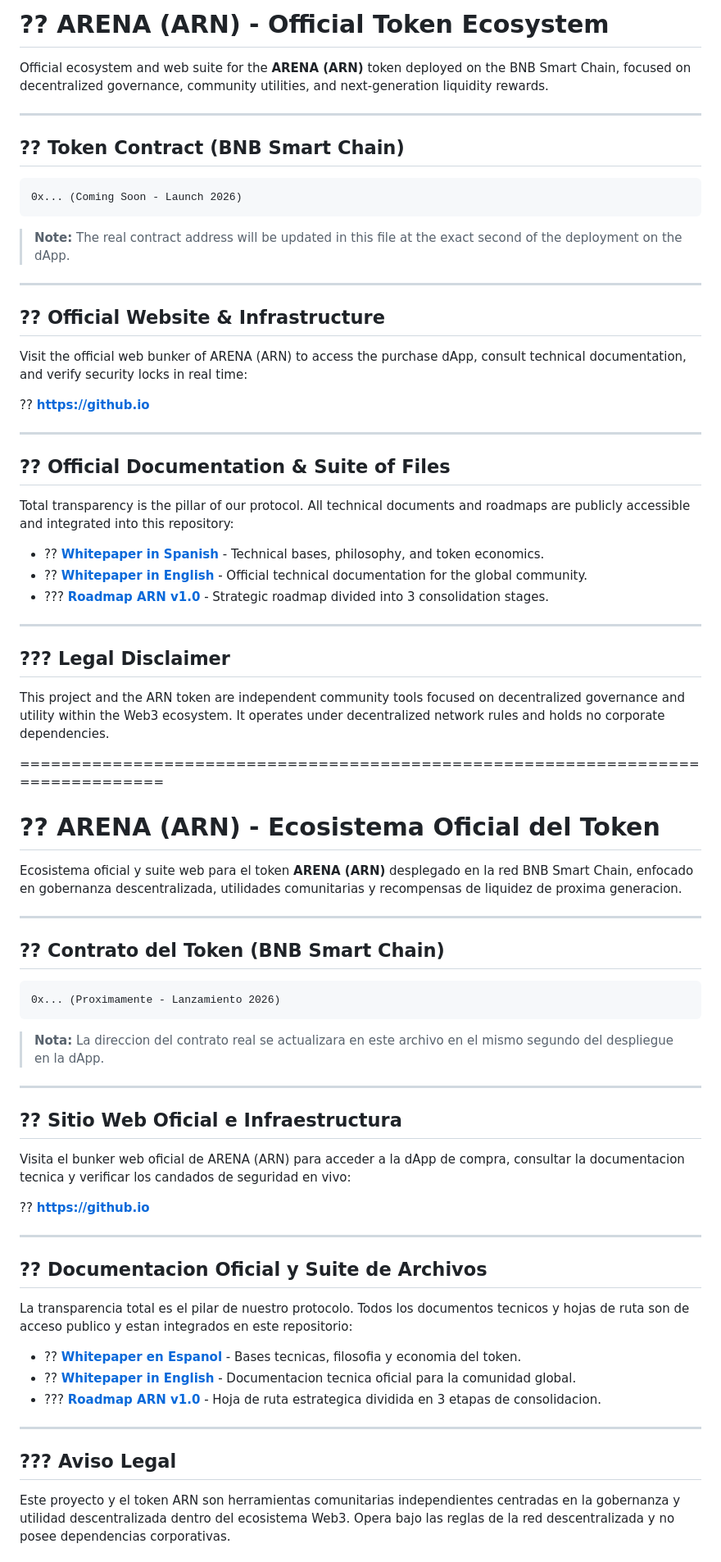
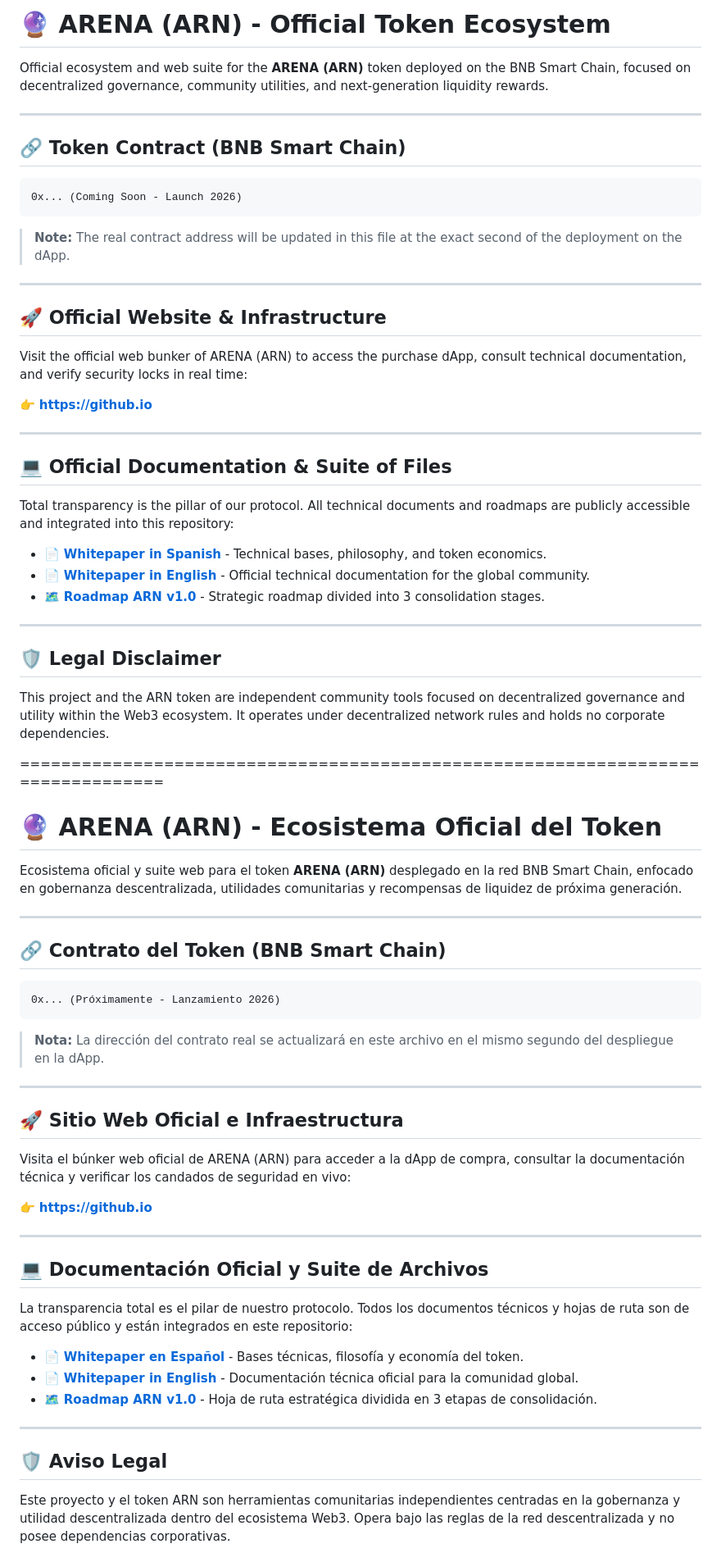
Before and after one commit to mtoni2/arena-token, a Markdown page: README.md, the part around the change. Shown at 82% size. Rendered like a GitHub page.

````diff
--- a/README.md
+++ b/README.md
@@ -1,10 +1,10 @@
-# ?? ARENA (ARN) - Official Token Ecosystem
+# 🔮 ARENA (ARN) - Official Token Ecosystem
 
 Official ecosystem and web suite for the **ARENA (ARN)** token deployed on the BNB Smart Chain, focused on decentralized governance, community utilities, and next-generation liquidity rewards.
 
 ---
 
-## ?? Token Contract (BNB Smart Chain)
+## 🔗 Token Contract (BNB Smart Chain)
 
 ```text
 0x... (Coming Soon - Launch 2026)
@@ -14,64 +14,64 @@ Official ecosystem and web suite for the **ARENA (ARN)** token deployed on the B
 
 ---
 
-## ?? Official Website & Infrastructure
+## 🚀 Official Website & Infrastructure
 
 Visit the official web bunker of ARENA (ARN) to access the purchase dApp, consult technical documentation, and verify security locks in real time:
 
-?? **[https://github.io](https://github.io)**
+👉 **[https://github.io](https://github.io)**
 
 ---
 
-## ?? Official Documentation & Suite of Files
+## 💻 Official Documentation & Suite of Files
 
 Total transparency is the pillar of our protocol. All technical documents and roadmaps are publicly accessible and integrated into this repository:
 
-* ?? **[Whitepaper in Spanish](whitepaper-es-arena.html)** - Technical bases, philosophy, and token economics.
-* ?? **[Whitepaper in English](whitepaper-en-arena.html)** - Official technical documentation for the global community.
-* ??? **[Roadmap ARN v1.0](roadmap-arena.html)** - Strategic roadmap divided into 3 consolidation stages.
+* 📄 **[Whitepaper in Spanish](whitepaper-es-arena.html)** - Technical bases, philosophy, and token economics.
+* 📄 **[Whitepaper in English](whitepaper-en-arena.html)** - Official technical documentation for the global community.
+* 🗺️ **[Roadmap ARN v1.0](roadmap-arena.html)** - Strategic roadmap divided into 3 consolidation stages.
 
 ---
 
-## ??? Legal Disclaimer
+## 🛡️ Legal Disclaimer
 
 This project and the ARN token are independent community tools focused on decentralized governance and utility within the Web3 ecosystem. It operates under decentralized network rules and holds no corporate dependencies.
 
 ================================================================================
 
-# ?? ARENA (ARN) - Ecosistema Oficial del Token
+# 🔮 ARENA (ARN) - Ecosistema Oficial del Token
 
-Ecosistema oficial y suite web para el token **ARENA (ARN)** desplegado en la red BNB Smart Chain, enfocado en gobernanza descentralizada, utilidades comunitarias y recompensas de liquidez de proxima generacion.
+Ecosistema oficial y suite web para el token **ARENA (ARN)** desplegado en la red BNB Smart Chain, enfocado en gobernanza descentralizada, utilidades comunitarias y recompensas de liquidez de próxima generación.
 
 ---
 
-## ?? Contrato del Token (BNB Smart Chain)
+## 🔗 Contrato del Token (BNB Smart Chain)
 
 ```text
-0x... (Proximamente - Lanzamiento 2026)
+0x... (Próximamente - Lanzamiento 2026)
 ```
 
-> **Nota:** La direccion del contrato real se actualizara en este archivo en el mismo segundo del despliegue en la dApp.
+> **Nota:** La dirección del contrato real se actualizará en este archivo en el mismo segundo del despliegue en la dApp.
 
 ---
 
-## ?? Sitio Web Oficial e Infraestructura
+## 🚀 Sitio Web Oficial e Infraestructura
 
-Visita el bunker web oficial de ARENA (ARN) para acceder a la dApp de compra, consultar la documentacion tecnica y verificar los candados de seguridad en vivo:
+Visita el búnker web oficial de ARENA (ARN) para acceder a la dApp de compra, consultar la documentación técnica y verificar los candados de seguridad en vivo:
 
-?? **[https://github.io](https://github.io)**
+👉 **[https://github.io](https://github.io)**
 
 ---
 
-## ?? Documentacion Oficial y Suite de Archivos
+## 💻 Documentación Oficial y Suite de Archivos
 
-La transparencia total es el pilar de nuestro protocolo. Todos los documentos tecnicos y hojas de ruta son de acceso publico y estan integrados en este repositorio:
+La transparencia total es el pilar de nuestro protocolo. Todos los documentos técnicos y hojas de ruta son de acceso público y están integrados en este repositorio:
 
-* ?? **[Whitepaper en Espanol](whitepaper-es-arena.html)** - Bases tecnicas, filosofia y economia del token.
-* ?? **[Whitepaper in English](whitepaper-en-arena.html)** - Documentacion tecnica oficial para la comunidad global.
-* ??? **[Roadmap ARN v1.0](roadmap-arena.html)** - Hoja de ruta estrategica dividida en 3 etapas de consolidacion.
+* 📄 **[Whitepaper en Español](whitepaper-es-arena.html)** - Bases técnicas, filosofía y economía del token.
+* 📄 **[Whitepaper in English](whitepaper-en-arena.html)** - Documentación técnica oficial para la comunidad global.
+* 🗺️ **[Roadmap ARN v1.0](roadmap-arena.html)** - Hoja de ruta estratégica dividida en 3 etapas de consolidación.
 
 ---
 
-## ??? Aviso Legal
+## 🛡️ Aviso Legal
 
 Este proyecto y el token ARN son herramientas comunitarias independientes centradas en la gobernanza y utilidad descentralizada dentro del ecosistema Web3. Opera bajo las reglas de la red descentralizada y no posee dependencias corporativas.
````
